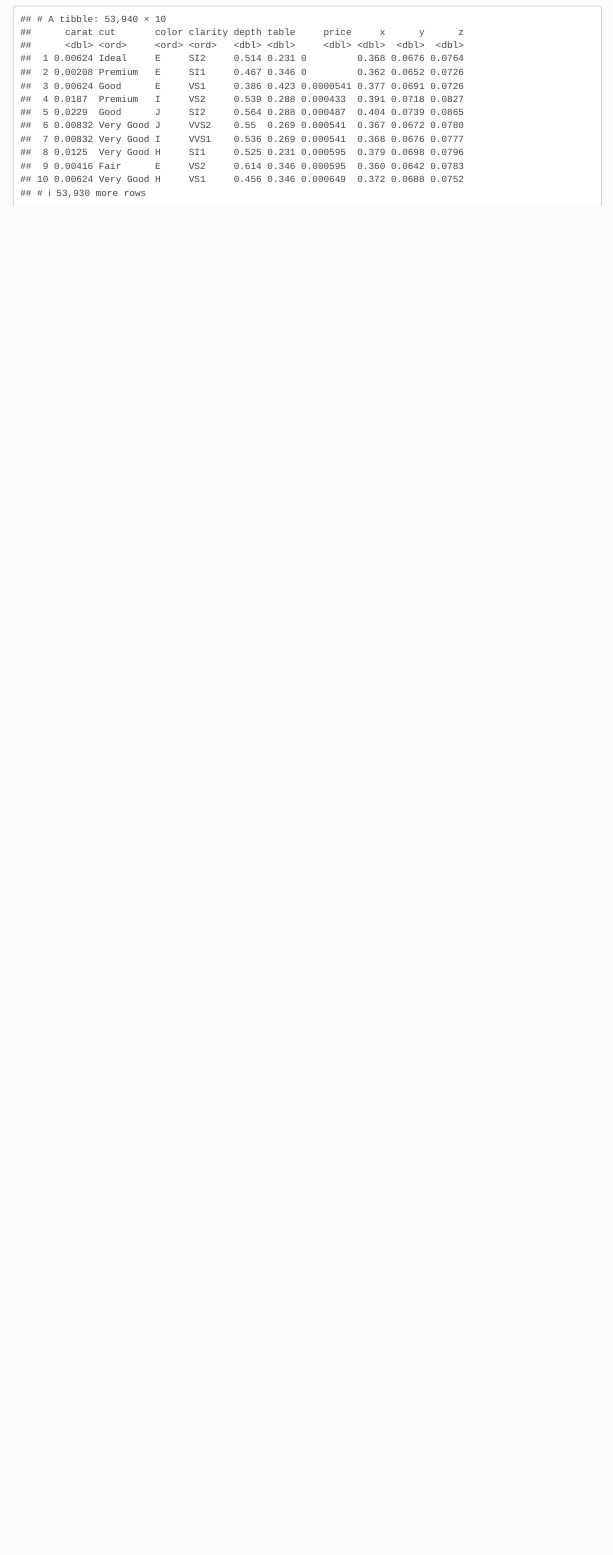
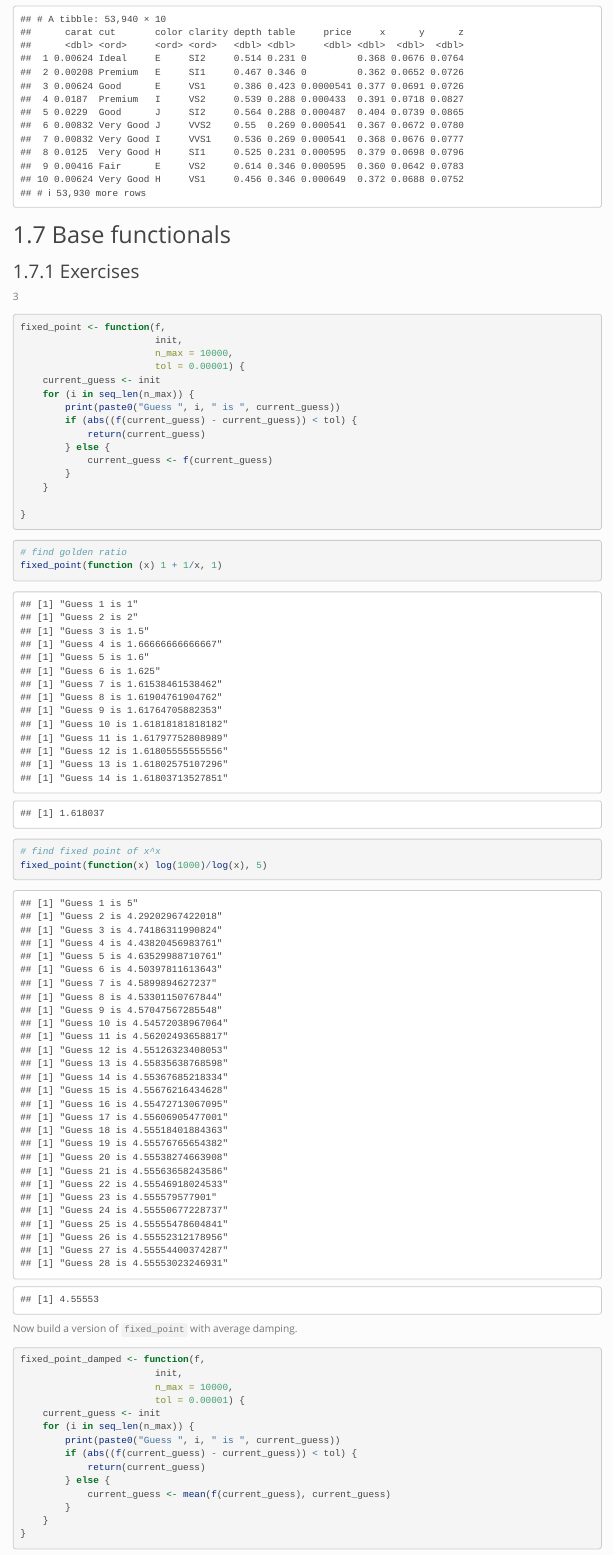
Before and after one commit to hamedbh/adv-r, an R Markdown document (adv_r_02_functional_programming.Rmd): the page in a window 1100 px wide, from 16010 px down. Rendered offline with R 4.5, knitr and Pandoc, with nearby package versions; menus at the side of the page are left out; common packages that the code uses without loading them are loaded.

Commit message:
completed chapter on the base functionals

````diff
--- a/adv_r_02_functional_programming.Rmd
+++ b/adv_r_02_functional_programming.Rmd
@@ -510,3 +510,61 @@ modify(ggplot2::diamonds, scale01)
 # apply to numeric cols only
 modify_if(ggplot2::diamonds, is.numeric, scale01)
 ```
+
+## Base functionals
+
+### Exercises
+
+3
+
+```{r}
+fixed_point <- function(f,
+                        init,
+                        n_max = 10000,
+                        tol = 0.00001) {
+    current_guess <- init
+    for (i in seq_len(n_max)) {
+        print(paste0("Guess ", i, " is ", current_guess))
+        if (abs((f(current_guess) - current_guess)) < tol) {
+            return(current_guess)
+        } else {
+            current_guess <- f(current_guess)
+        }
+    }
+
+}
+```
+
+
+```{r}
+# find golden ratio
+fixed_point(function (x) 1 + 1/x, 1)
+```
+
+```{r}
+# find fixed point of x^x
+fixed_point(function(x) log(1000)/log(x), 5)
+```
+
+Now build a version of `fixed_point` with average damping.
+
+```{r}
+fixed_point_damped <- function(f,
+                        init,
+                        n_max = 10000,
+                        tol = 0.00001) {
+    current_guess <- init
+    for (i in seq_len(n_max)) {
+        print(paste0("Guess ", i, " is ", current_guess))
+        if (abs((f(current_guess) - current_guess)) < tol) {
+            return(current_guess)
+        } else {
+            current_guess <- mean(f(current_guess), current_guess)
+        }
+    }
+}
+```
+
+How quickly can this find fixed-point of $x^x$?
+
+```{r}
````
Also changed, not shown: adv_r_02_functional_programming.Rmd (88 more changed lines).
